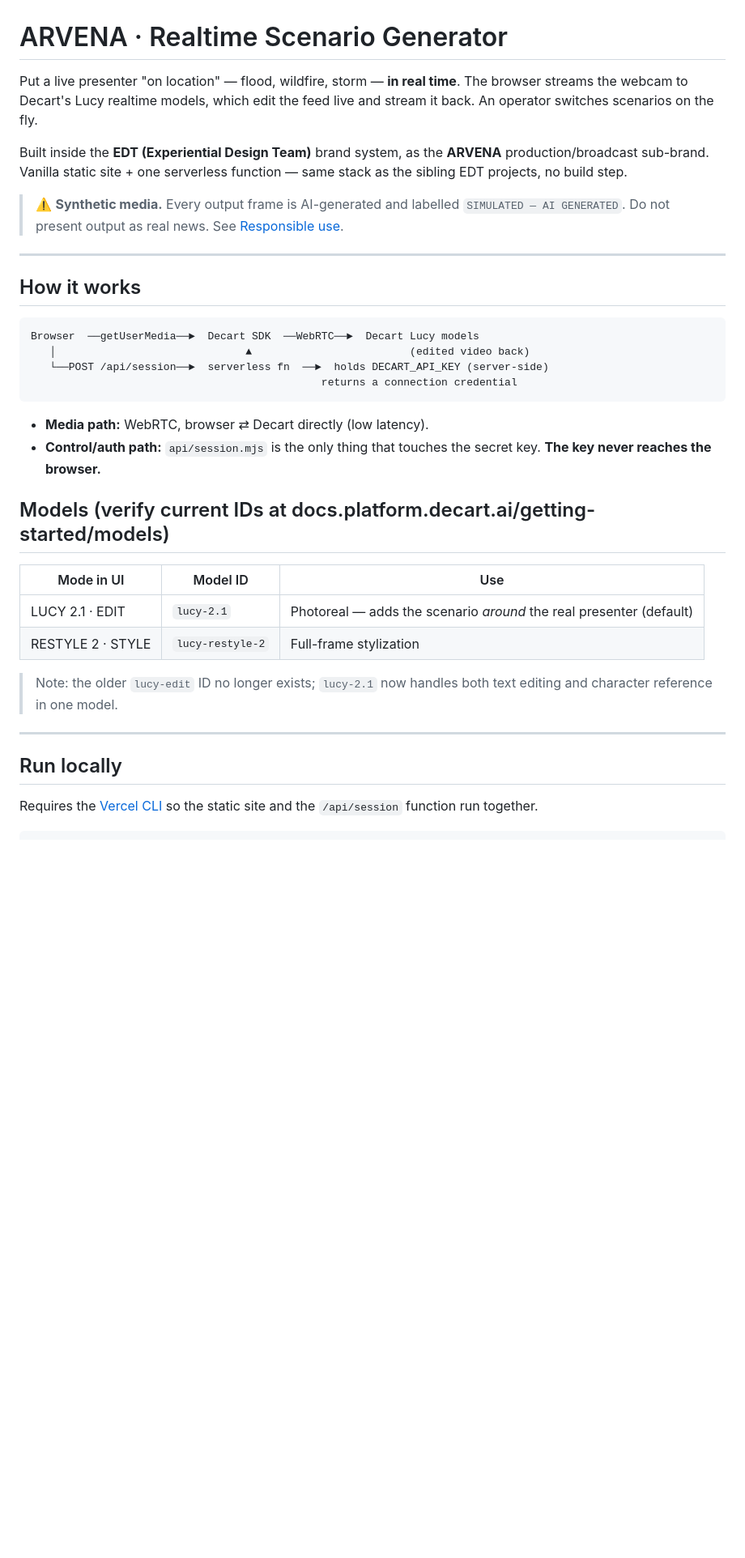
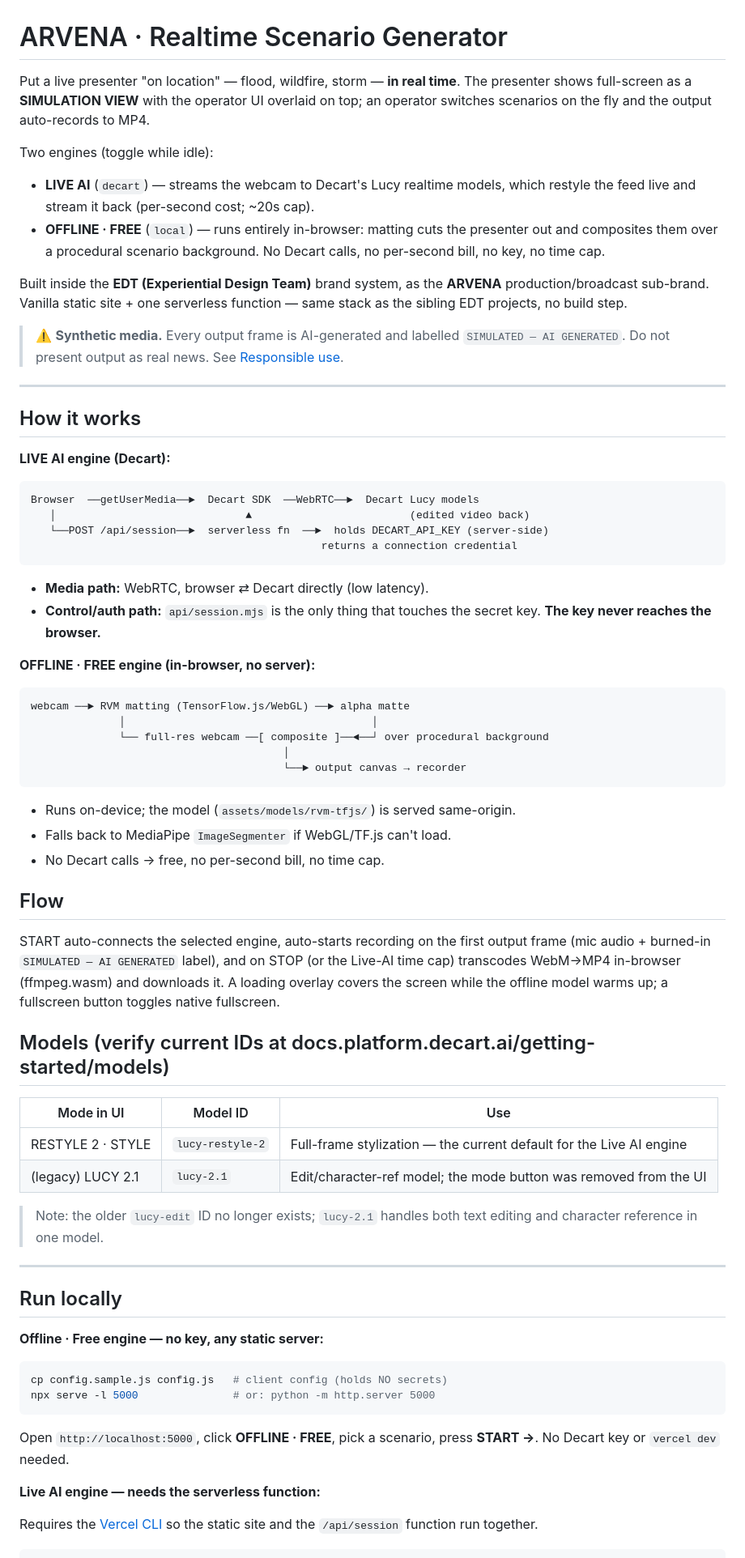
Before and after one commit to weareedt/arvena-realtime, a Markdown page: README.md, the part around one of its changes. Shown at 81% size. Rendered like a GitHub page; blank space fills up the shorter version.

Commit message:
docs: bring README up to date (dual engine, fullscreen UI, START flow, config)

````diff
--- a/README.md
+++ b/README.md
@@ -1,8 +1,17 @@
 # ARVENA · Realtime Scenario Generator
 
 Put a live presenter "on location" — flood, wildfire, storm — **in real time**.
-The browser streams the webcam to Decart's Lucy realtime models, which edit the
-feed live and stream it back. An operator switches scenarios on the fly.
+The presenter shows full-screen as a **SIMULATION VIEW** with the operator UI
+overlaid on top; an operator switches scenarios on the fly and the output
+auto-records to MP4.
+
+Two engines (toggle while idle):
+
+- **LIVE AI** (`decart`) — streams the webcam to Decart's Lucy realtime models,
+  which restyle the feed live and stream it back (per-second cost; ~20s cap).
+- **OFFLINE · FREE** (`local`) — runs entirely in-browser: matting cuts the
+  presenter out and composites them over a procedural scenario background. No
+  Decart calls, no per-second bill, no key, no time cap.
 
 Built inside the **EDT (Experiential Design Team)** brand system, as the
 **ARVENA** production/broadcast sub-brand. Vanilla static site + one serverless
@@ -16,6 +25,8 @@ function — same stack as the sibling EDT projects, no build step.
 
 ## How it works
 
+**LIVE AI engine (Decart):**
+
 ```
 Browser  ──getUserMedia──►  Decart SDK  ──WebRTC──►  Decart Lucy models
    │                              ▲                         (edited video back)
@@ -27,20 +38,54 @@ Browser  ──getUserMedia──►  Decart SDK  ──WebRTC──►  Decart
 - **Control/auth path:** `api/session.mjs` is the only thing that touches the
   secret key. **The key never reaches the browser.**
 
+**OFFLINE · FREE engine (in-browser, no server):**
+
+```
+webcam ──► RVM matting (TensorFlow.js/WebGL) ──► alpha matte
+              │                                       │
+              └── full-res webcam ──[ composite ]──◄──┘ over procedural background
+                                        │
+                                        └──► output canvas → recorder
+```
+
+- Runs on-device; the model (`assets/models/rvm-tfjs/`) is served same-origin.
+- Falls back to MediaPipe `ImageSegmenter` if WebGL/TF.js can't load.
+- No Decart calls → free, no per-second bill, no time cap.
+
+## Flow
+
+START auto-connects the selected engine, auto-starts recording on the first
+output frame (mic audio + burned-in `SIMULATED — AI GENERATED` label), and on
+STOP (or the Live-AI time cap) transcodes WebM→MP4 in-browser (ffmpeg.wasm) and
+downloads it. A loading overlay covers the screen while the offline model warms
+up; a fullscreen button toggles native fullscreen.
+
 ## Models (verify current IDs at docs.platform.decart.ai/getting-started/models)
 
 | Mode in UI | Model ID | Use |
 | --- | --- | --- |
-| LUCY 2.1 · EDIT | `lucy-2.1` | Photoreal — adds the scenario *around* the real presenter (default) |
-| RESTYLE 2 · STYLE | `lucy-restyle-2` | Full-frame stylization |
+| RESTYLE 2 · STYLE | `lucy-restyle-2` | Full-frame stylization — the current default for the Live AI engine |
+| (legacy) LUCY 2.1 | `lucy-2.1` | Edit/character-ref model; the mode button was removed from the UI |
 
-> Note: the older `lucy-edit` ID no longer exists; `lucy-2.1` now handles both
-> text editing and character reference in one model.
+> Note: the older `lucy-edit` ID no longer exists; `lucy-2.1` handles both text
+> editing and character reference in one model.
 
 ---
 
 ## Run locally
 
+**Offline · Free engine — no key, any static server:**
+
+```bash
+cp config.sample.js config.js   # client config (holds NO secrets)
+npx serve -l 5000               # or: python -m http.server 5000
+```
+
+Open `http://localhost:5000`, click **OFFLINE · FREE**, pick a scenario, press
+**START →**. No Decart key or `vercel dev` needed.
+
+**Live AI engine — needs the serverless function:**
+
 Requires the [Vercel CLI](https://vercel.com/docs/cli) so the static site and the
 `/api/session` function run together.
 
````
Also changed, not shown: other parts of README.md (+26 -19 lines).
